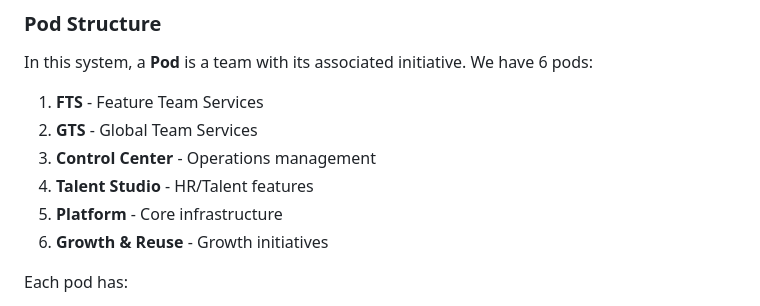
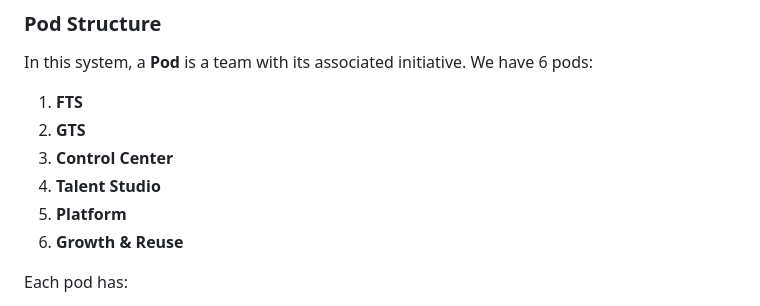
Before and after one commit to ritwikvats-rgb/linear-kpi-runner, a Markdown page: docs/PROJECT_GUIDE.md, the part around the change. Drawn GitHub-style.

Commit message:
Remove initiative descriptions from pod list

```diff
--- a/docs/PROJECT_GUIDE.md
+++ b/docs/PROJECT_GUIDE.md
@@ -175,12 +175,12 @@ Before diving deeper, let's define the key terms used throughout this project.
 
 In this system, a **Pod** is a team with its associated initiative. We have 6 pods:
 
-1. **FTS** - Feature Team Services
-2. **GTS** - Global Team Services
-3. **Control Center** - Operations management
-4. **Talent Studio** - HR/Talent features
-5. **Platform** - Core infrastructure
-6. **Growth & Reuse** - Growth initiatives
+1. **FTS**
+2. **GTS**
+3. **Control Center**
+4. **Talent Studio**
+5. **Platform**
+6. **Growth & Reuse**
 
 Each pod has:
 - A **Team ID** - Linear's unique identifier for the team
```
